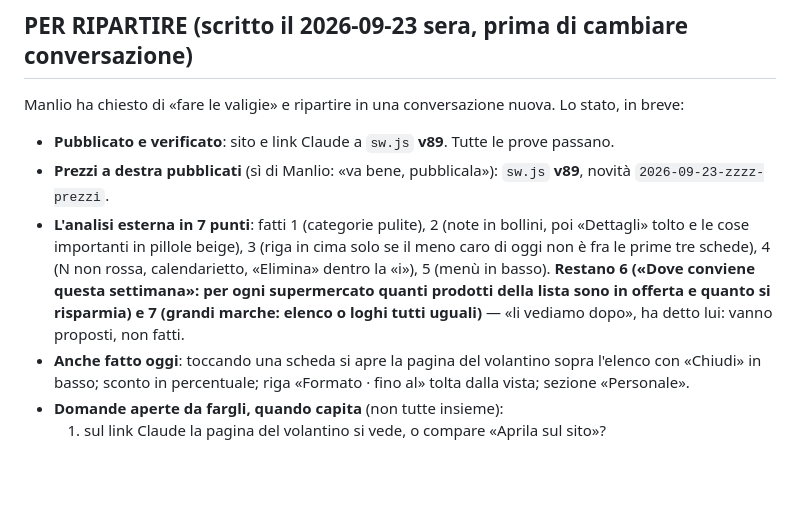
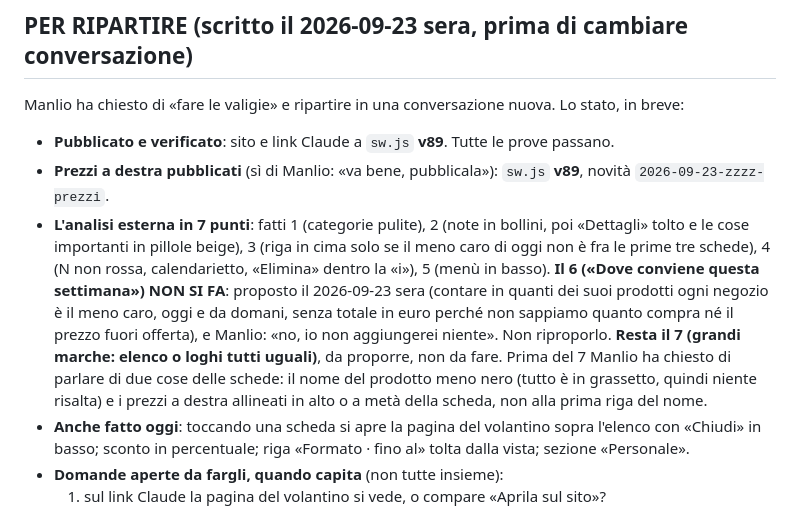
Before and after one commit to manliograndi-del/spesa, a Markdown page: AGENTS.md, the part around the change. GitHub-like rendering; blank space fills up the shorter version.

```diff
--- a/AGENTS.md
+++ b/AGENTS.md
@@ -690,10 +690,15 @@ nuova. Lo stato, in breve:
   bollini, poi «Dettagli» tolto e le cose importanti in pillole beige),
   3 (riga in cima solo se il meno caro di oggi non è fra le prime tre
   schede), 4 (N non rossa, calendarietto, «Elimina» dentro la «i»),
-  5 (menù in basso). **Restano 6 («Dove conviene questa settimana»: per
-  ogni supermercato quanti prodotti della lista sono in offerta e quanto si
-  risparmia) e 7 (grandi marche: elenco o loghi tutti uguali)** — «li
-  vediamo dopo», ha detto lui: vanno proposti, non fatti.
+  5 (menù in basso). **Il 6 («Dove conviene questa settimana») NON SI FA**:
+  proposto il 2026-09-23 sera (contare in quanti dei suoi prodotti ogni
+  negozio è il meno caro, oggi e da domani, senza totale in euro perché non
+  sappiamo quanto compra né il prezzo fuori offerta), e Manlio: «no, io non
+  aggiungerei niente». Non riproporlo. **Resta il 7 (grandi marche: elenco
+  o loghi tutti uguali)**, da proporre, non da fare. Prima del 7 Manlio ha
+  chiesto di parlare di due cose delle schede: il nome del prodotto meno
+  nero (tutto è in grassetto, quindi niente risalta) e i prezzi a destra
+  allineati in alto o a metà della scheda, non alla prima riga del nome.
 - **Anche fatto oggi**: toccando una scheda si apre la pagina del volantino
   sopra l'elenco con «Chiudi» in basso; sconto in percentuale; riga
   «Formato · fino al» tolta dalla vista; sezione «Personale».
```
Also changed, not shown: CLAUDE.md (+9 -4 lines).
